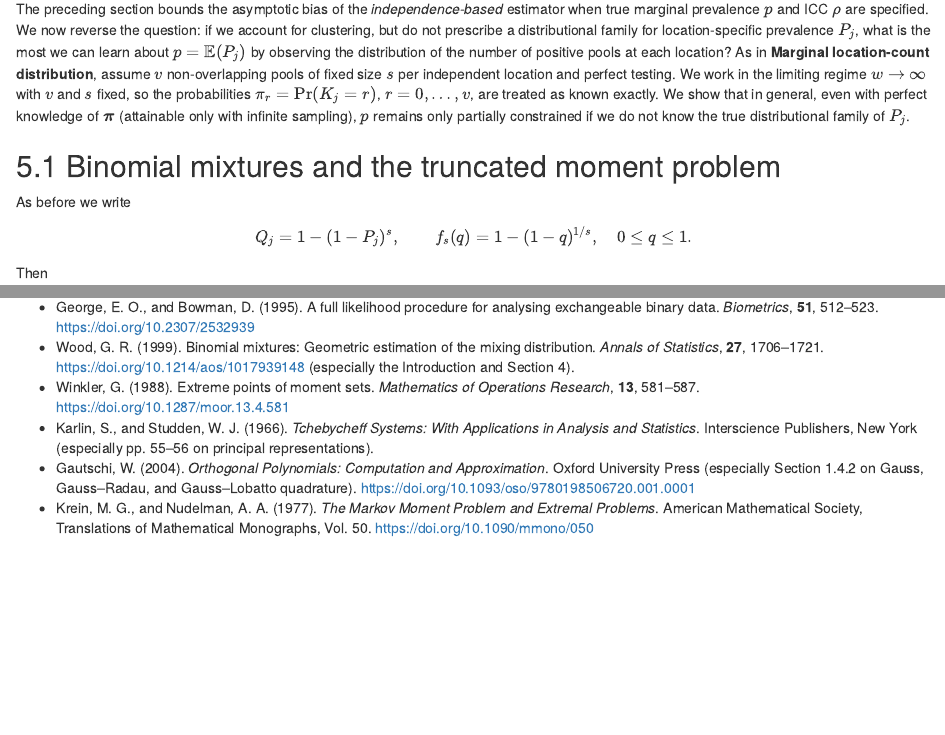
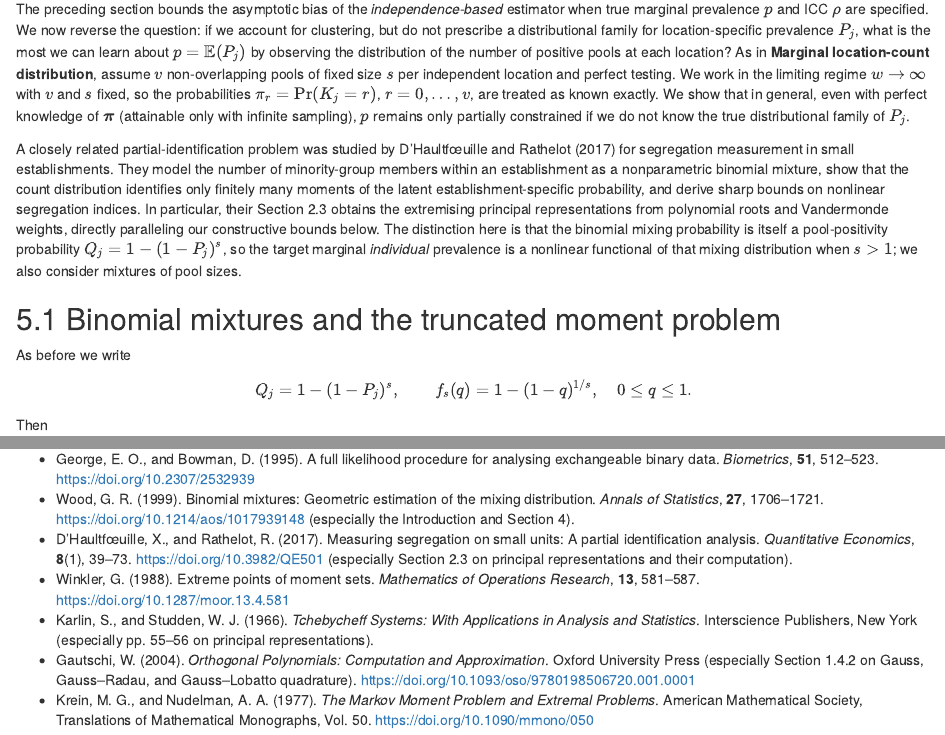
Before and after one commit to AngusMcLure/MX-PVS-sample-size, an R Markdown document (clustered-group-testing-theory.Rmd): the page in a window 1100 px wide, from 13680 px down, and a second part further down, joined at a grey line. Rendered offline with R 4.5, knitr and Pandoc, with nearby package versions.

Commit message:
Cite D'Haultfœuille and Rathelot's binomial-mixture partial identification and principal representations

```diff
--- a/clustered-group-testing-theory.Rmd
+++ b/clustered-group-testing-theory.Rmd
@@ -756,6 +756,8 @@ For comparison, two pools of size $25$ also sample $50$ individuals per location
 
 The preceding section bounds the asymptotic bias of the *independence-based* estimator when true marginal prevalence $p$ and ICC $\rho$ are specified. We now reverse the question: if we account for clustering, but do not prescribe a distributional family for location-specific prevalence $P_j$, what is the most we can learn about $p=\mathbb E(P_j)$ by observing the distribution of the number of positive pools at each location? As in **Marginal location-count distribution**, assume $v$ non-overlapping pools of fixed size $s$ per independent location and perfect testing. We work in the limiting regime $w\to\infty$ with $v$ and $s$ fixed, so the probabilities $\pi_r=\Pr(K_j=r)$, $r=0,\ldots,v$, are treated as known exactly. We show that in general, even with perfect knowledge of $\boldsymbol\pi$ (attainable only with infinite sampling), $p$ remains only partially constrained if we do not know the true distributional family of $P_j$.
 
+A closely related partial-identification problem was studied by D'Haultfœuille and Rathelot (2017) for segregation measurement in small establishments. They model the number of minority-group members within an establishment as a nonparametric binomial mixture, show that the count distribution identifies only finitely many moments of the latent establishment-specific probability, and derive sharp bounds on nonlinear segregation indices. In particular, their Section 2.3 obtains the extremising principal representations from polynomial roots and Vandermonde weights, directly paralleling our constructive bounds below. The distinction here is that the binomial mixing probability is itself a pool-positivity probability $Q_j=1-(1-P_j)^s$, so the target marginal *individual* prevalence is a nonlinear functional of that mixing distribution when $s>1$; we also consider mixtures of pool sizes.
+
 ## Binomial mixtures and the truncated moment problem
 
 As before we write
@@ -1195,6 +1197,7 @@ Both intervals contain the true prevalence of $1\%$. For this beta-generated mom
 
 - George, E. O., and Bowman, D. (1995). A full likelihood procedure for analysing exchangeable binary data. *Biometrics*, **51**, 512–523. https://doi.org/10.2307/2532939
 - Wood, G. R. (1999). Binomial mixtures: Geometric estimation of the mixing distribution. *Annals of Statistics*, **27**, 1706–1721. https://doi.org/10.1214/aos/1017939148 (especially the Introduction and Section 4).
+- D'Haultfœuille, X., and Rathelot, R. (2017). Measuring segregation on small units: A partial identification analysis. *Quantitative Economics*, **8**(1), 39–73. https://doi.org/10.3982/QE501 (especially Section 2.3 on principal representations and their computation).
 - Winkler, G. (1988). Extreme points of moment sets. *Mathematics of Operations Research*, **13**, 581–587. https://doi.org/10.1287/moor.13.4.581
 - Karlin, S., and Studden, W. J. (1966). *Tchebycheff Systems: With Applications in Analysis and Statistics*. Interscience Publishers, New York (especially pp. 55--56 on principal representations).
 - Gautschi, W. (2004). *Orthogonal Polynomials: Computation and Approximation*. Oxford University Press (especially Section 1.4.2 on Gauss, Gauss--Radau, and Gauss--Lobatto quadrature). https://doi.org/10.1093/oso/9780198506720.001.0001
```
